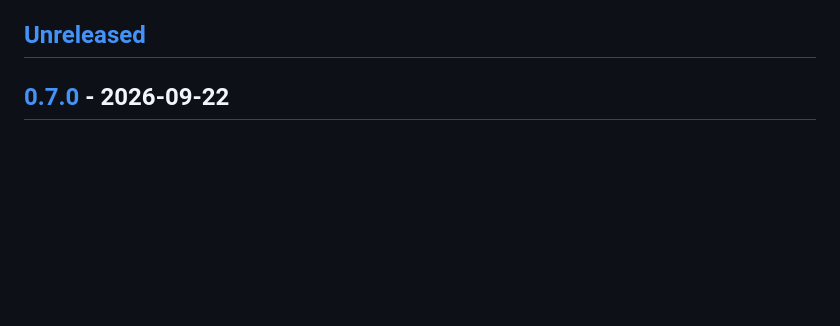
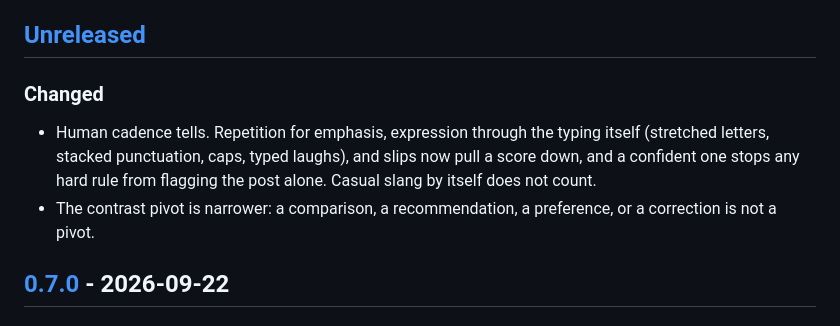
Before and after one commit to adamnroman/slop-filter, a Markdown page: CHANGELOG.md, the part around the change. Drawn GitHub-style; blank space fills up the shorter version.

```diff
--- a/CHANGELOG.md
+++ b/CHANGELOG.md
@@ -3,6 +3,11 @@
 Every release of Slop Filter. The format follows [Keep a Changelog](https://keepachangelog.com/en/1.1.0/), and versions follow [Semantic Versioning](https://semver.org/). Each release is a git tag `vX.Y.Z` that matches `version` in `manifest.json`, with a GitHub Release that carries the extension as a zip.
 
 ## [Unreleased]
+
+### Changed
+
+- Human cadence tells. Repetition for emphasis, expression through the typing itself (stretched letters, stacked punctuation, caps, typed laughs), and slips now pull a score down, and a confident one stops any hard rule from flagging the post alone. Casual slang by itself does not count.
+- The contrast pivot is narrower: a comparison, a recommendation, a preference, or a correction is not a pivot.
 
 ## [0.7.0] - 2026-09-22
 
```
Also changed, not shown: README.md (+1 -1 lines), docs/development.md (+3 -1 lines).
